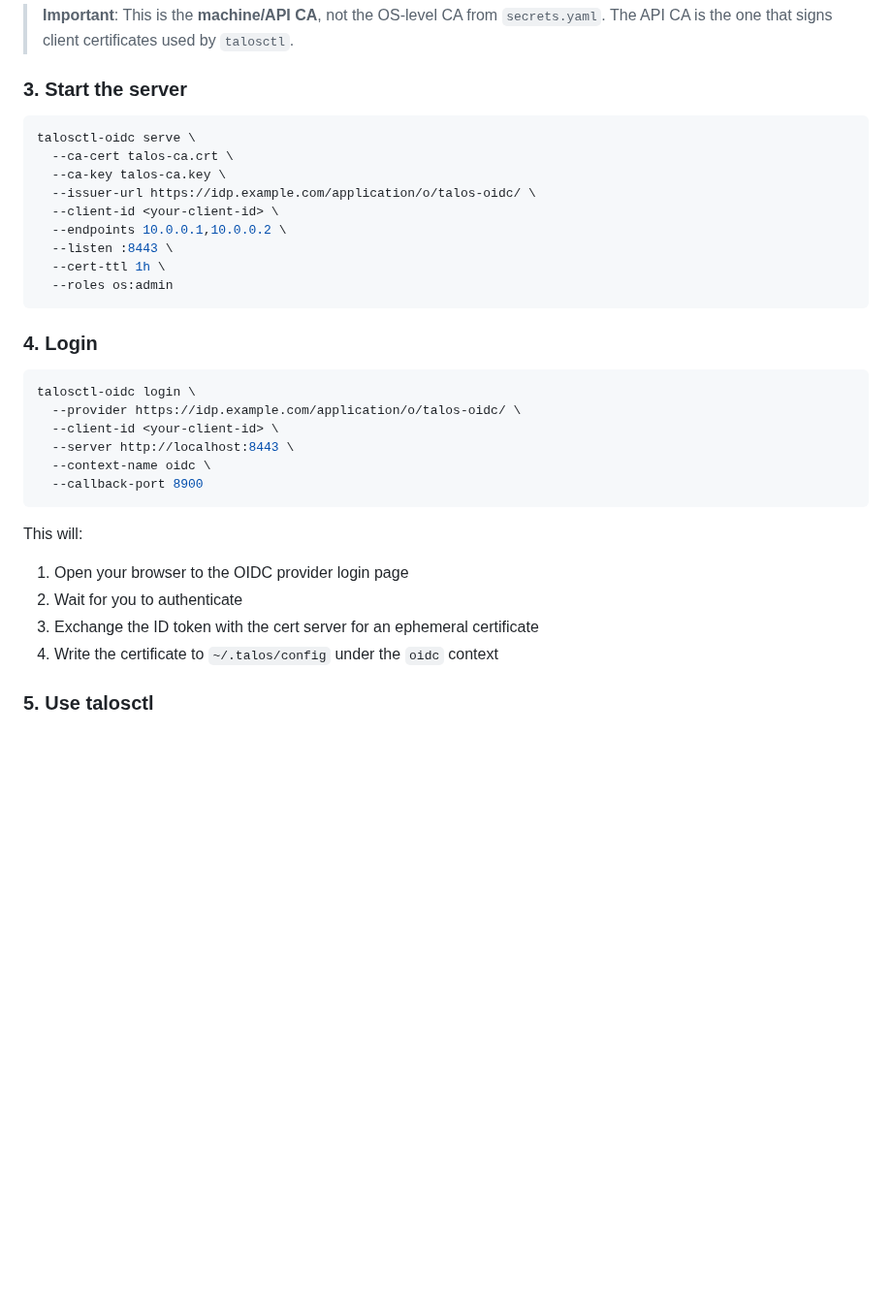
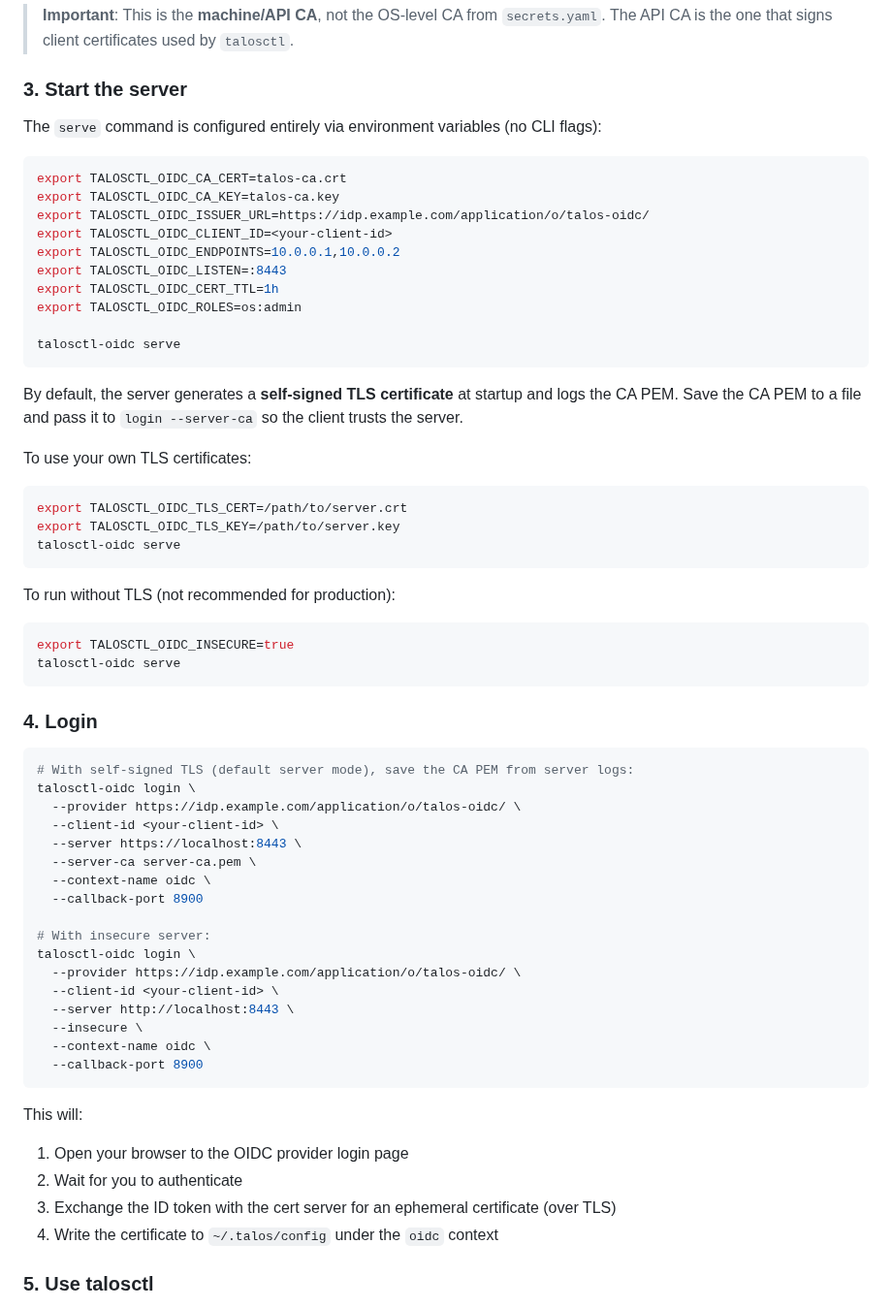
Before and after one commit to qjoly/talosctl-oidc, a Markdown page: README.md, the part around one of its changes. Shown at 97% size. Rendered like a GitHub page; blank space fills up the shorter version.

````diff
--- a/README.md
+++ b/README.md
@@ -143,33 +145,65 @@ yq '.machine.ca.key' controlplane.yaml | base64 -d > talos-ca.key
 
 ### 3. Start the server
 
+The `serve` command is configured entirely via environment variables (no CLI flags):
+
 ```bash
-talosctl-oidc serve \
-  --ca-cert talos-ca.crt \
-  --ca-key talos-ca.key \
-  --issuer-url https://idp.example.com/application/o/talos-oidc/ \
-  --client-id <your-client-id> \
-  --endpoints 10.0.0.1,10.0.0.2 \
-  --listen :8443 \
-  --cert-ttl 1h \
-  --roles os:admin
+export TALOSCTL_OIDC_CA_CERT=talos-ca.crt
+export TALOSCTL_OIDC_CA_KEY=talos-ca.key
+export TALOSCTL_OIDC_ISSUER_URL=https://idp.example.com/application/o/talos-oidc/
+export TALOSCTL_OIDC_CLIENT_ID=<your-client-id>
+export TALOSCTL_OIDC_ENDPOINTS=10.0.0.1,10.0.0.2
+export TALOSCTL_OIDC_LISTEN=:8443
+export TALOSCTL_OIDC_CERT_TTL=1h
+export TALOSCTL_OIDC_ROLES=os:admin
+
+talosctl-oidc serve
+```
+
+By default, the server generates a **self-signed TLS certificate** at startup and logs the CA PEM. Save the CA PEM to a file and pass it to `login --server-ca` so the client trusts the server.
+
+To use your own TLS certificates:
+
+```bash
+export TALOSCTL_OIDC_TLS_CERT=/path/to/server.crt
+export TALOSCTL_OIDC_TLS_KEY=/path/to/server.key
+talosctl-oidc serve
+```
+
+To run without TLS (not recommended for production):
+
+```bash
+export TALOSCTL_OIDC_INSECURE=true
+talosctl-oidc serve
 ```
 
 ### 4. Login
 
 ```bash
+# With self-signed TLS (default server mode), save the CA PEM from server logs:
+talosctl-oidc login \
+  --provider https://idp.example.com/application/o/talos-oidc/ \
+  --client-id <your-client-id> \
+  --server https://localhost:8443 \
+  --server-ca server-ca.pem \
+  --context-name oidc \
+  --callback-port 8900
+
+# With insecure server:
 talosctl-oidc login \
   --provider https://idp.example.com/application/o/talos-oidc/ \
   --client-id <your-client-id> \
   --server http://localhost:8443 \
+  --insecure \
   --context-name oidc \
   --callback-port 8900
 ```
 
 This will:
+
 1. Open your browser to the OIDC provider login page
 2. Wait for you to authenticate
-3. Exchange the ID token with the cert server for an ephemeral certificate
+3. Exchange the ID token with the cert server for an ephemeral certificate (over TLS)
 4. Write the certificate to `~/.talos/config` under the `oidc` context
 
 ### 5. Use talosctl
````
Also changed, not shown: other parts of README.md (+56 -27 lines), cover.png (added), 4 other files.
